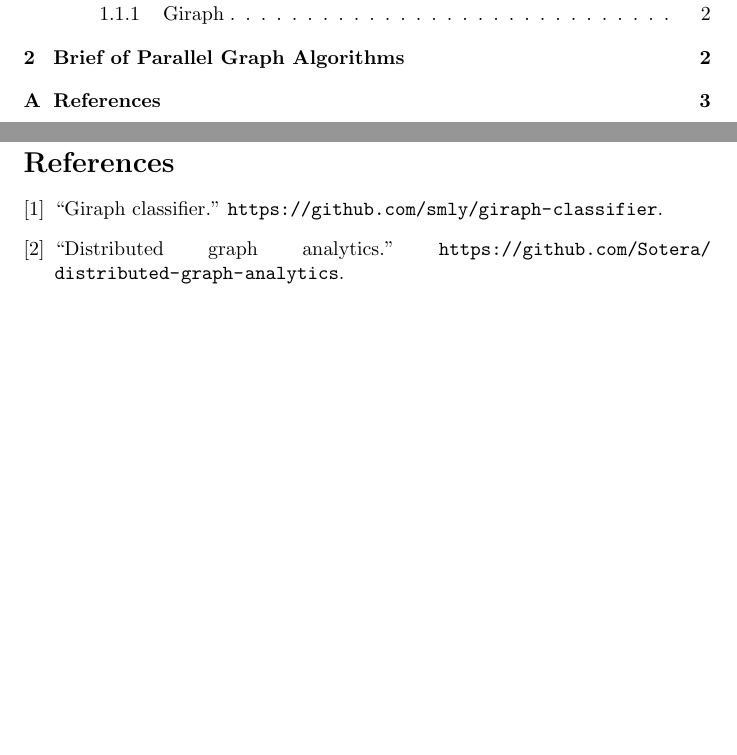
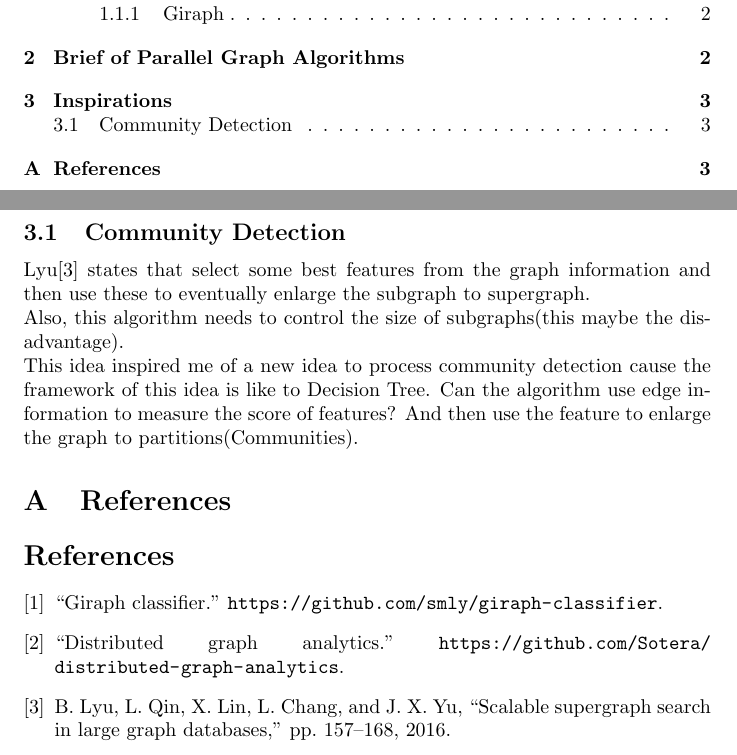
Before and after one commit to CFWLoader/FraudMiner, a LaTeX document (doc/overview_of_parallel_graph_algorithms.tex): two parts of pages 1 and 3 of 3, joined at a grey line, cut so that both start at the same text, the shorter picture padded with empty space. Compiled offline with pdfLaTeX.

Commit message:
Fastly viewed a paper.

```diff
--- a/doc/overview_of_parallel_graph_algorithms.tex
+++ b/doc/overview_of_parallel_graph_algorithms.tex
@@ -81,6 +81,14 @@
 	\caption{Brief of Parallel Graph Algorithms}
 	\end{table}
 
+	\section{Inspirations}
+	\subsection{Community Detection}
+	Lyu\cite{lyu2016scalable} states that select some best features from the graph information and then use these to eventually enlarge the subgraph to supergraph.
+	\newline
+	Also, this algorithm needs to control the size of subgraphs(this maybe the disadvantage).
+	\newline
+	This idea inspired me of a new idea to process community detection cause the framework of this idea is like to Decision Tree. Can the algorithm use edge information to measure the score of features? And then use the feature to enlarge the graph to partitions(Communities).
+
 	\begin{appendix}
 		\section{References}
 		\bibliography{opga_refs}
```
Also changed, not shown: doc/marked_list.md (+7 -0 lines), doc/opga_refs.bib (+6 -0 lines).
